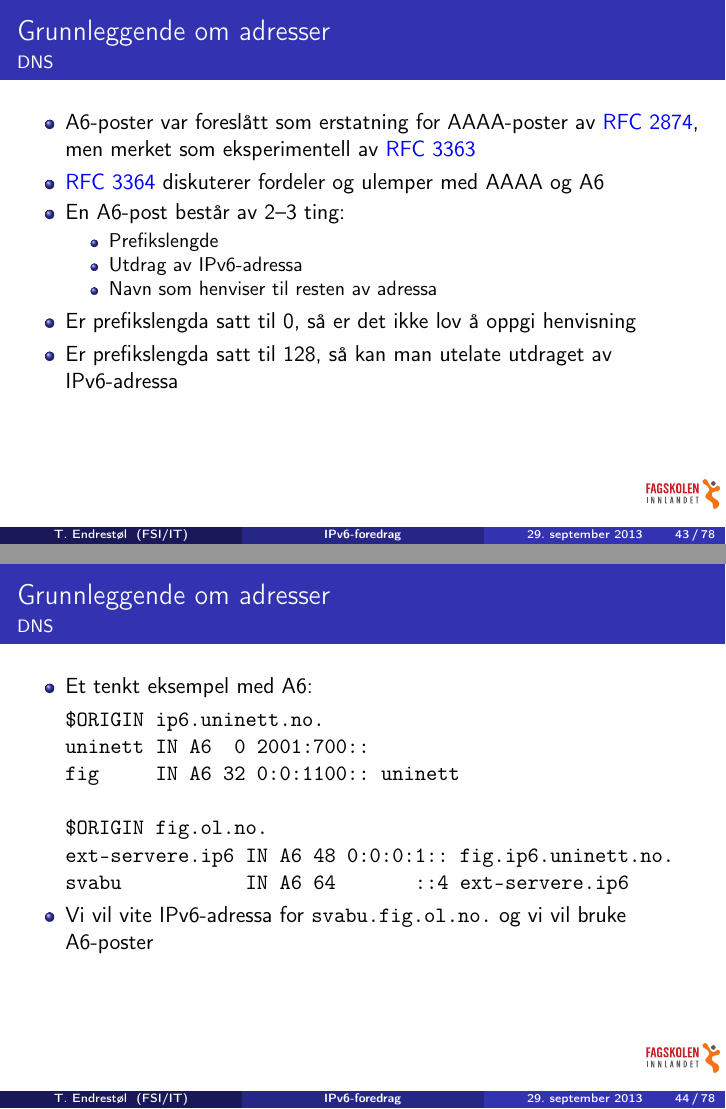
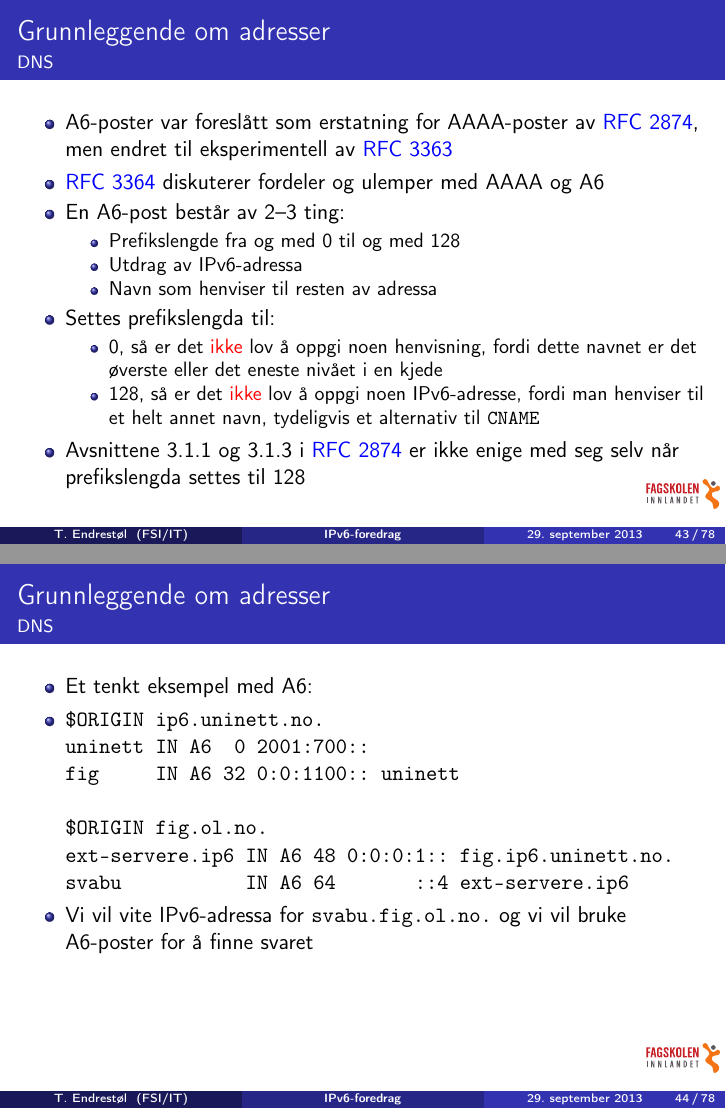
Before and after one commit to Decicus/IPv6, LaTeX slides (ipv6-foredrag-grunnleggende.handout.tex, which reads ipv6-foredrag-grunnleggende.tex): pages 43 and 44 of 78, joined at a grey line. Compiled offline with pdfLaTeX; the source files are stored in an older character set and shown here as Unicode.

Commit message:
Denne helgas siste commit.

```diff
--- a/ipv6-foredrag-grunnleggende.tex
+++ b/ipv6-foredrag-grunnleggende.tex
@@ -871,19 +871,29 @@ $ORIGIN 1.0.0.0.0.0.1.1.0.0.7.0.1.0.0.2.ip6.arpa.
   %\pause
   \begin{itemize}[<+->]
   \item A6-poster var foreslått som erstatning for AAAA-poster av
-    \href{http://tools.ietf.org/html/rfc2874}{RFC~2874}, men merket
-    som eksperimentell av
+    \href{http://tools.ietf.org/html/rfc2874}{RFC~2874}, men endret
+    til eksperimentell av
     \href{http://tools.ietf.org/html/rfc3363}{RFC~3363}
   \item \href{http://tools.ietf.org/html/rfc3364}{RFC~3364} diskuterer
     fordeler og ulemper med AAAA og A6
   \item En A6-post består av 2--3 ting:
     \begin{itemize}[<+->]
-    \item Prefikslengde
+    \item Prefikslengde fra og med $0$ til og med $128$
     \item Utdrag av IPv6-adressa
     \item Navn som henviser til resten av adressa
     \end{itemize}
-  \item Er prefikslengda satt til $0$, så er det ikke lov å oppgi henvisning
-  \item Er prefikslengda satt til $128$, så kan man utelate utdraget av IPv6-adressa
+  \item Settes prefikslengda til:
+    \begin{itemize}[<+->]
+    \item $0$, så er det \alert{ikke} lov å oppgi noen henvisning,
+      fordi dette navnet er det øverste eller det eneste nivået i en
+      kjede
+    \item $128$, så er det \alert{ikke} lov å oppgi noen IPv6-adresse,
+      fordi man henviser til et helt annet navn, tydeligvis et
+      alternativ til \texttt{CNAME}
+    \end{itemize}
+  \item Avsnittene 3.1.1 og 3.1.3 i
+    \href{http://tools.ietf.org/html/rfc2874}{RFC~2874} er ikke enige
+    med seg selv når prefikslengda settes til $128$
   \end{itemize}
 \end{frame}
 
@@ -903,7 +914,7 @@ ext-servere.ip6 IN A6 48 0:0:0:1:: fig.ip6.uninett.no.
 svabu           IN A6 64       ::4 ext-servere.ip6
 \end{verbatim}
   \item Vi vil vite IPv6-adressa for \texttt{svabu.fig.ol.no.} og vi
-    vil bruke A6-poster
+    vil bruke A6-poster for å finne svaret
   \end{itemize}
 \end{frame}
 
```
Also changed, not shown: ipv6-foredrag-grunnleggende.tex (22 more changed lines).
